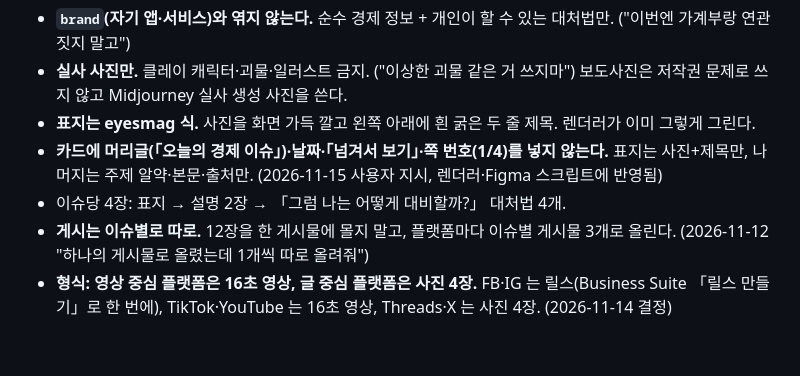
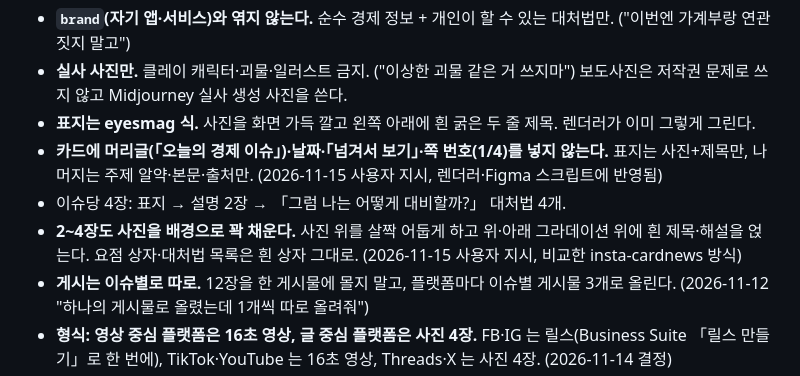
Before and after one commit to yongsuahn/daily-economy-cardnews, a Markdown page: skills/daily-economy-cardnews/SKILL.md, the part around the change. Rendered like a GitHub page; blank space fills up the shorter version.

```diff
--- a/skills/daily-economy-cardnews/SKILL.md
+++ b/skills/daily-economy-cardnews/SKILL.md
@@ -25,6 +25,7 @@ description: 그날 가장 화제인 경제·금융 이슈 3개를 골라 이슈
 - **표지는 eyesmag 식.** 사진을 화면 가득 깔고 왼쪽 아래에 흰 굵은 두 줄 제목. 렌더러가 이미 그렇게 그린다.
 - **카드에 머리글(「오늘의 경제 이슈」)·날짜·「넘겨서 보기」·쪽 번호(1/4)를 넣지 않는다.** 표지는 사진+제목만, 나머지는 주제 알약·본문·출처만. (2026-11-15 사용자 지시, 렌더러·Figma 스크립트에 반영됨)
 - 이슈당 4장: 표지 → 설명 2장 → 「그럼 나는 어떻게 대비할까?」 대처법 4개.
+- **2~4장도 사진을 배경으로 꽉 채운다.** 사진 위를 살짝 어둡게 하고 위·아래 그라데이션 위에 흰 제목·해설을 얹는다. 요점 상자·대처법 목록은 흰 상자 그대로. (2026-11-15 사용자 지시, 비교한 insta-cardnews 방식)
 - **게시는 이슈별로 따로.** 12장을 한 게시물에 몰지 말고, 플랫폼마다 이슈별 게시물 3개로 올린다. (2026-11-12 "하나의 게시물로 올렸는데 1개씩 따로 올려줘")
 - **형식: 영상 중심 플랫폼은 16초 영상, 글 중심 플랫폼은 사진 4장.** FB·IG 는 릴스(Business Suite 「릴스 만들기」로 한 번에), TikTok·YouTube 는 16초 영상, Threads·X 는 사진 4장. (2026-11-14 결정)
 - 확인 안 된 의혹·보도는 "의혹", "보도" 로 표시하고 단정하지 않는다. 투자 관련 이슈엔 "투자 권유 아님" 을 붙인다.
```
Also changed, not shown: README.md (+1 -1 lines), docs/example-4x5.jpg, docs/example-9x16.jpg, 4 other files.
